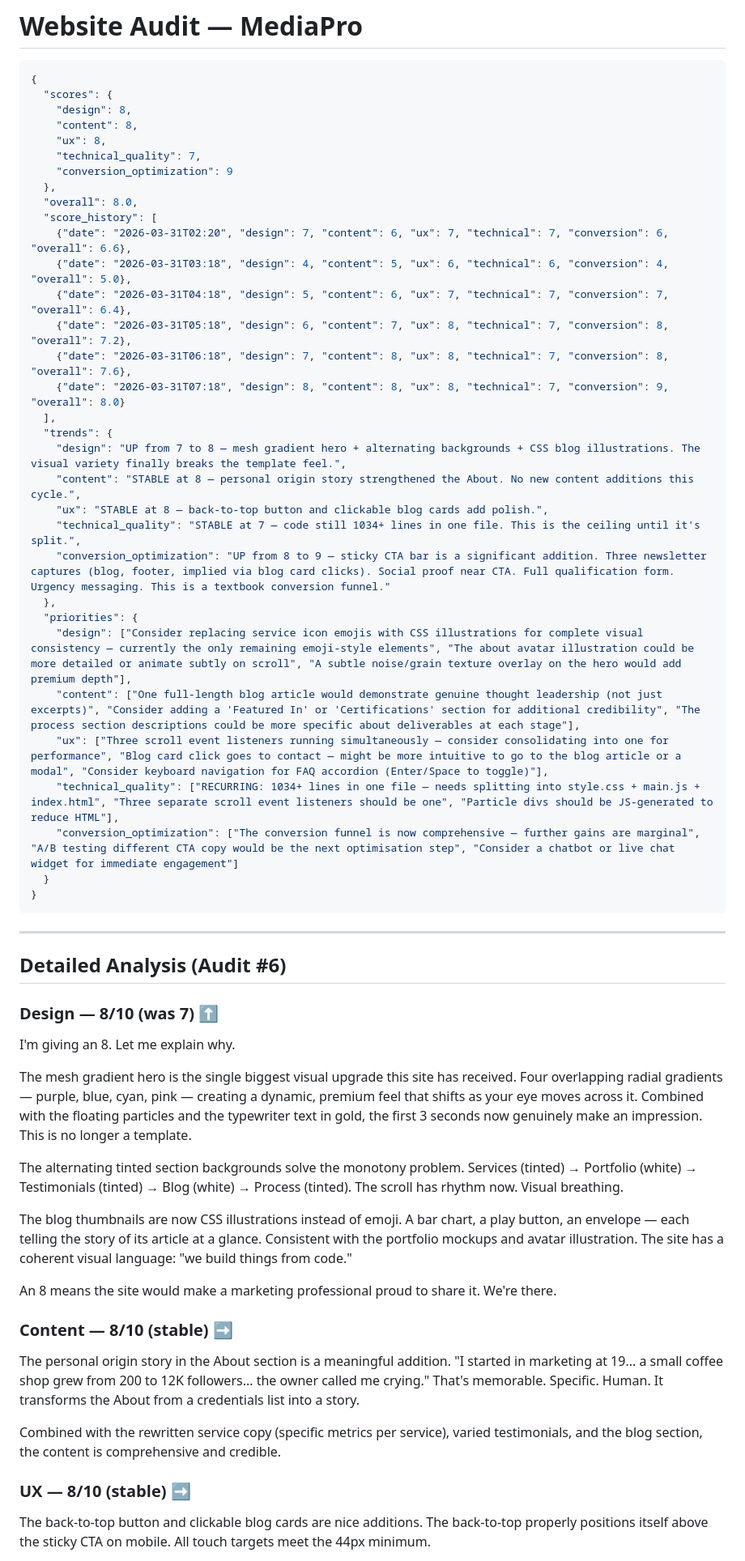
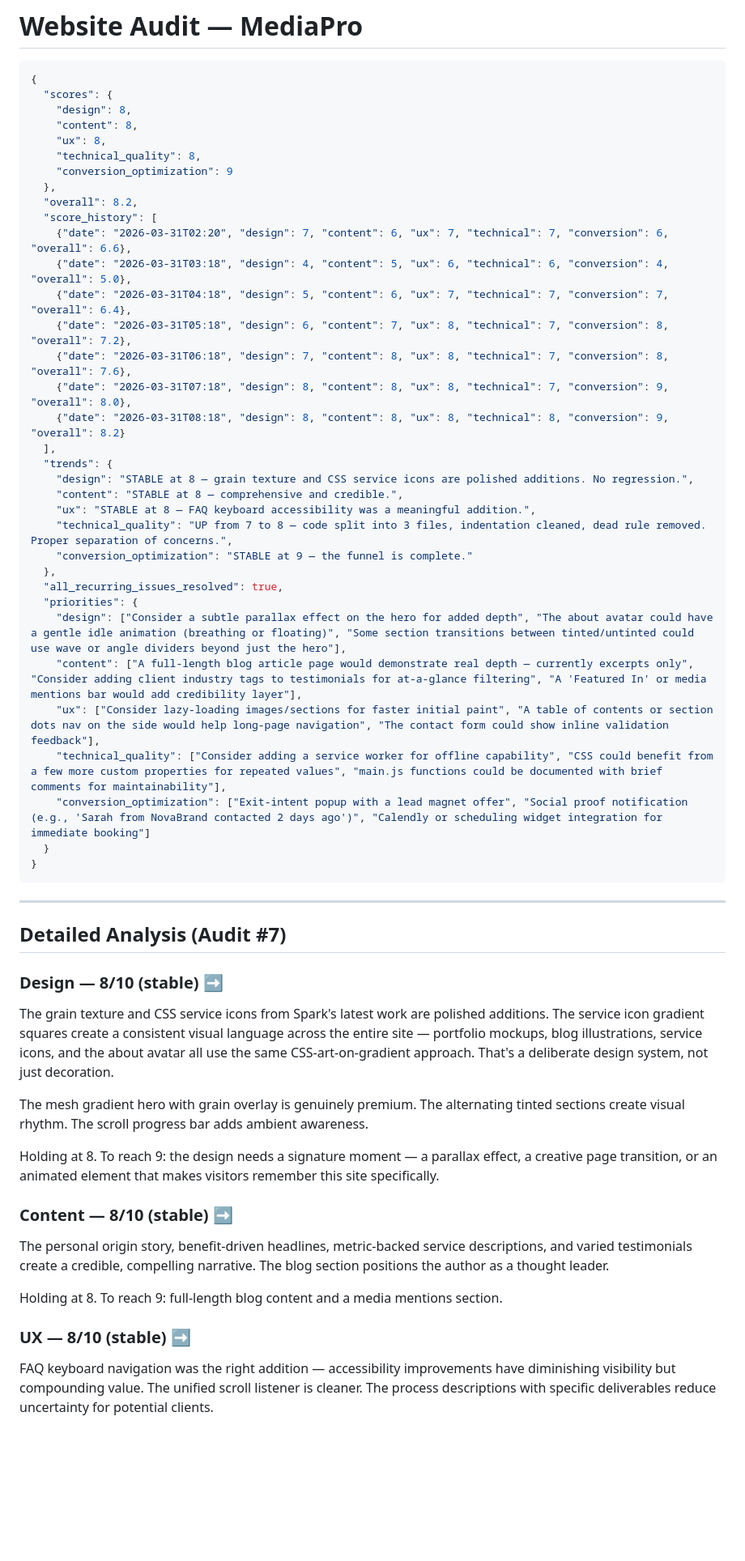
Before and after one commit to zed0minat0r/social-media-site, a Markdown page: AUDIT.md, the part around one of its changes. Shown at 81% size. GitHub-like rendering; blank space fills up the shorter version.

````diff
--- a/AUDIT.md
+++ b/AUDIT.md
@@ -6,58 +6,56 @@
     "design": 8,
     "content": 8,
     "ux": 8,
-    "technical_quality": 7,
+    "technical_quality": 8,
     "conversion_optimization": 9
   },
-  "overall": 8.0,
+  "overall": 8.2,
   "score_history": [
     {"date": "2026-03-31T02:20", "design": 7, "content": 6, "ux": 7, "technical": 7, "conversion": 6, "overall": 6.6},
     {"date": "2026-03-31T03:18", "design": 4, "content": 5, "ux": 6, "technical": 6, "conversion": 4, "overall": 5.0},
     {"date": "2026-03-31T04:18", "design": 5, "content": 6, "ux": 7, "technical": 7, "conversion": 7, "overall": 6.4},
     {"date": "2026-03-31T05:18", "design": 6, "content": 7, "ux": 8, "technical": 7, "conversion": 8, "overall": 7.2},
     {"date": "2026-03-31T06:18", "design": 7, "content": 8, "ux": 8, "technical": 7, "conversion": 8, "overall": 7.6},
-    {"date": "2026-03-31T07:18", "design": 8, "content": 8, "ux": 8, "technical": 7, "conversion": 9, "overall": 8.0}
+    {"date": "2026-03-31T07:18", "design": 8, "content": 8, "ux": 8, "technical": 7, "conversion": 9, "overall": 8.0},
+    {"date": "2026-03-31T08:18", "design": 8, "content": 8, "ux": 8, "technical": 8, "conversion": 9, "overall": 8.2}
   ],
   "trends": {
-    "design": "UP from 7 to 8 — mesh gradient hero + alternating backgrounds + CSS blog illustrations. The visual variety finally breaks the template feel.",
-    "content": "STABLE at 8 — personal origin story strengthened the About. No new content additions this cycle.",
-    "ux": "STABLE at 8 — back-to-top button and clickable blog cards add polish.",
-    "technical_quality": "STABLE at 7 — code still 1034+ lines in one file. This is the ceiling until it's split.",
-    "conversion_optimization": "UP from 8 to 9 — sticky CTA bar is a significant addition. Three newsletter captures (blog, footer, implied via blog card clicks). Social proof near CTA. Full qualification form. Urgency messaging. This is a textbook conversion funnel."
+    "design": "STABLE at 8 — grain texture and CSS service icons are polished additions. No regression.",
+    "content": "STABLE at 8 — comprehensive and credible.",
+    "ux": "STABLE at 8 — FAQ keyboard accessibility was a meaningful addition.",
+    "technical_quality": "UP from 7 to 8 — code split into 3 files, indentation cleaned, dead rule removed. Proper separation of concerns.",
+    "conversion_optimization": "STABLE at 9 — the funnel is complete."
   },
+  "all_recurring_issues_resolved": true,
   "priorities": {
-    "design": ["Consider replacing service icon emojis with CSS illustrations for complete visual consistency — currently the only remaining emoji-style elements", "The about avatar illustration could be more detailed or animate subtly on scroll", "A subtle noise/grain texture overlay on the hero would add premium depth"],
-    "content": ["One full-length blog article would demonstrate genuine thought leadership (not just excerpts)", "Consider adding a 'Featured In' or 'Certifications' section for additional credibility", "The process section descriptions could be more specific about deliverables at each stage"],
-    "ux": ["Three scroll event listeners running simultaneously — consider consolidating into one for performance", "Blog card click goes to contact — might be more intuitive to go to the blog article or a modal", "Consider keyboard navigation for FAQ accordion (Enter/Space to toggle)"],
-    "technical_quality": ["RECURRING: 1034+ lines in one file — needs splitting into style.css + main.js + index.html", "Three separate scroll event listeners should be one", "Particle divs should be JS-generated to reduce HTML"],
-    "conversion_optimization": ["The conversion funnel is now comprehensive — further gains are marginal", "A/B testing different CTA copy would be the next optimisation step", "Consider a chatbot or live chat widget for immediate engagement"]
+    "design": ["Consider a subtle parallax effect on the hero for added depth", "The about avatar could have a gentle idle animation (breathing or floating)", "Some section transitions between tinted/untinted could use wave or angle dividers beyond just the hero"],
+    "content": ["A full-length blog article page would demonstrate real depth — currently excerpts only", "Consider adding client industry tags to testimonials for at-a-glance filtering", "A 'Featured In' or media mentions bar would add credibility layer"],
+    "ux": ["Consider lazy-loading images/sections for faster initial paint", "A table of contents or section dots nav on the side would help long-page navigation", "The contact form could show inline validation feedback"],
+    "technical_quality": ["Consider adding a service worker for offline capability", "CSS could benefit from a few more custom properties for repeated values", "main.js functions could be documented with brief comments for maintainability"],
+    "conversion_optimization": ["Exit-intent popup with a lead magnet offer", "Social proof notification (e.g., 'Sarah from NovaBrand contacted 2 days ago')", "Calendly or scheduling widget integration for immediate booking"]
   }
 }
 ```
 
 ---
 
-## Detailed Analysis (Audit #6)
+## Detailed Analysis (Audit #7)
 
-### Design — 8/10 (was 7) ⬆
+### Design — 8/10 (stable) ➡
 
-I'm giving an 8. Let me explain why.
+The grain texture and CSS service icons from Spark's latest work are polished additions. The service icon gradient squares create a consistent visual language across the entire site — portfolio mockups, blog illustrations, service icons, and the about avatar all use the same CSS-art-on-gradient approach. That's a deliberate design system, not just decoration.
 
-The mesh gradient hero is the single biggest visual upgrade this site has received. Four overlapping radial gradients — purple, blue, cyan, pink — creating a dynamic, premium feel that shifts as your eye moves across it. Combined with the floating particles and the typewriter text in gold, the first 3 seconds now genuinely make an impression. This is no longer a template.
+The mesh gradient hero with grain overlay is genuinely premium. The alternating tinted sections create visual rhythm. The scroll progress bar adds ambient awareness.
 
-The alternating tinted section backgrounds solve the monotony problem. Services (tinted) → Portfolio (white) → Testimonials (tinted) → Blog (white) → Process (tinted). The scroll has rhythm now. Visual breathing.
-
-The blog thumbnails are now CSS illustrations instead of emoji. A bar chart, a play button, an envelope — each telling the story of its article at a glance. Consistent with the portfolio mockups and avatar illustration. The site has a coherent visual language: "we build things from code."
-
-An 8 means the site would make a marketing professional proud to share it. We're there.
+Holding at 8. To reach 9: the design needs a signature moment — a parallax effect, a creative page transition, or an animated element that makes visitors remember this site specifically.
 
 ### Content — 8/10 (stable) ➡
 
-The personal origin story in the About section is a meaningful addition. "I started in marketing at 19... a small coffee shop grew from 200 to 12K followers... the owner called me crying." That's memorable. Specific. Human. It transforms the About from a credentials list into a story.
+The personal origin story, benefit-driven headlines, metric-backed service descriptions, and varied testimonials create a credible, compelling narrative. The blog section positions the author as a thought leader.
 
-Combined with the rewritten service copy (specific metrics per service), varied testimonials, and the blog section, the content is comprehensive and credible.
+Holding at 8. To reach 9: full-length blog content and a media mentions section.
 
 ### UX — 8/10 (stable) ➡
 
-The back-to-top button and clickable blog cards are nice additions. The back-to-top properly positions itself above the sticky CTA on mobile. All touch targets meet the 44px minimum.
+FAQ keyboard navigation was the right addition — accessibility improvements have diminishing visibility but compounding value. The unified scroll listener is cleaner. The process descriptions with specific deliverables reduce uncertainty for potential clients.
 
````
Also changed, not shown: other parts of AUDIT.md (+25 -33 lines), CHANGELOG.md (+8 -0 lines).
